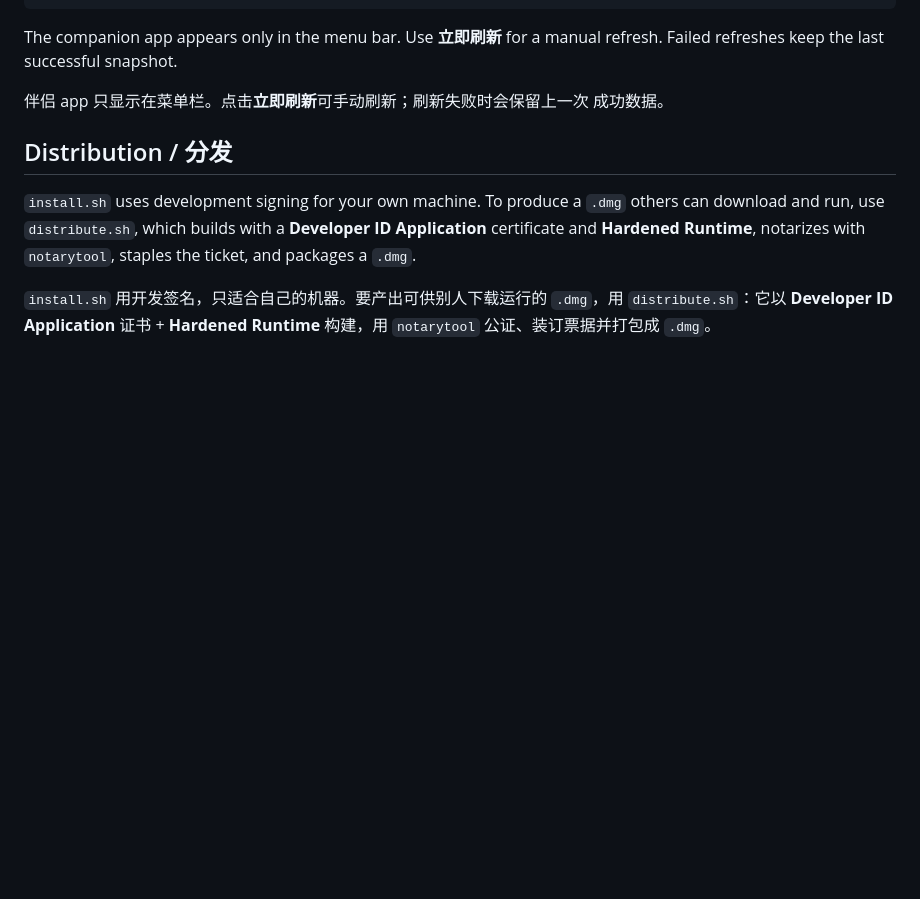
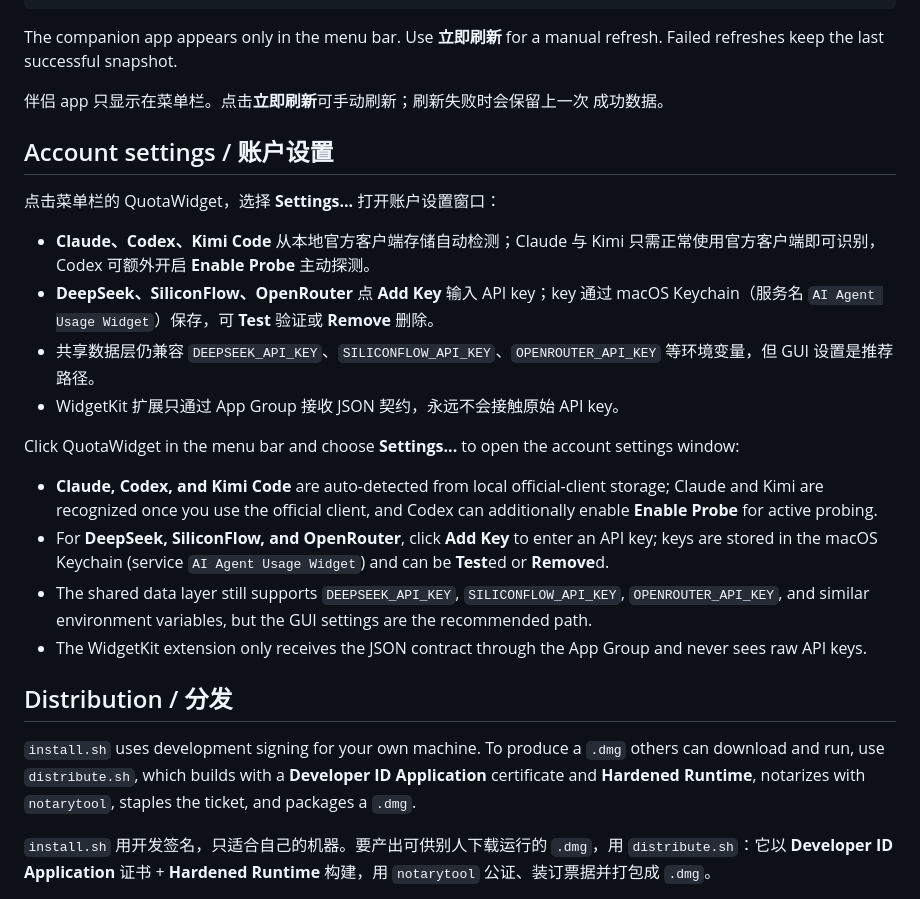
Before and after one commit to lazyfoxy33-dev/ai-agent-usage-widget, a Markdown page: macwidget/README.md, the part around the change. Rendered like a GitHub page; blank space fills up the shorter version.

```diff
--- a/macwidget/README.md
+++ b/macwidget/README.md
@@ -70,6 +70,34 @@ refresh. Failed refreshes keep the last successful snapshot.
 
 伴侣 app 只显示在菜单栏。点击**立即刷新**可手动刷新；刷新失败时会保留上一次
 成功数据。
+
+## Account settings / 账户设置
+
+点击菜单栏的 QuotaWidget，选择 **Settings...** 打开账户设置窗口：
+
+- **Claude、Codex、Kimi Code** 从本地官方客户端存储自动检测；Claude 与 Kimi
+  只需正常使用官方客户端即可识别，Codex 可额外开启 **Enable Probe** 主动探测。
+- **DeepSeek、SiliconFlow、OpenRouter** 点 **Add Key** 输入 API key；key 通过
+  macOS Keychain（服务名 `AI Agent Usage Widget`）保存，可 **Test** 验证或
+  **Remove** 删除。
+- 共享数据层仍兼容 `DEEPSEEK_API_KEY`、`SILICONFLOW_API_KEY`、`OPENROUTER_API_KEY`
+  等环境变量，但 GUI 设置是推荐路径。
+- WidgetKit 扩展只通过 App Group 接收 JSON 契约，永远不会接触原始 API key。
+
+Click QuotaWidget in the menu bar and choose **Settings...** to open the account
+settings window:
+
+- **Claude, Codex, and Kimi Code** are auto-detected from local official-client
+  storage; Claude and Kimi are recognized once you use the official client, and
+  Codex can additionally enable **Enable Probe** for active probing.
+- For **DeepSeek, SiliconFlow, and OpenRouter**, click **Add Key** to enter an API
+  key; keys are stored in the macOS Keychain (service `AI Agent Usage Widget`)
+  and can be **Test**ed or **Remove**d.
+- The shared data layer still supports `DEEPSEEK_API_KEY`, `SILICONFLOW_API_KEY`,
+  `OPENROUTER_API_KEY`, and similar environment variables, but the GUI settings
+  are the recommended path.
+- The WidgetKit extension only receives the JSON contract through the App Group
+  and never sees raw API keys.
 
 ## Distribution / 分发
 
```
Also changed, not shown: README.md (+42 -7 lines).
